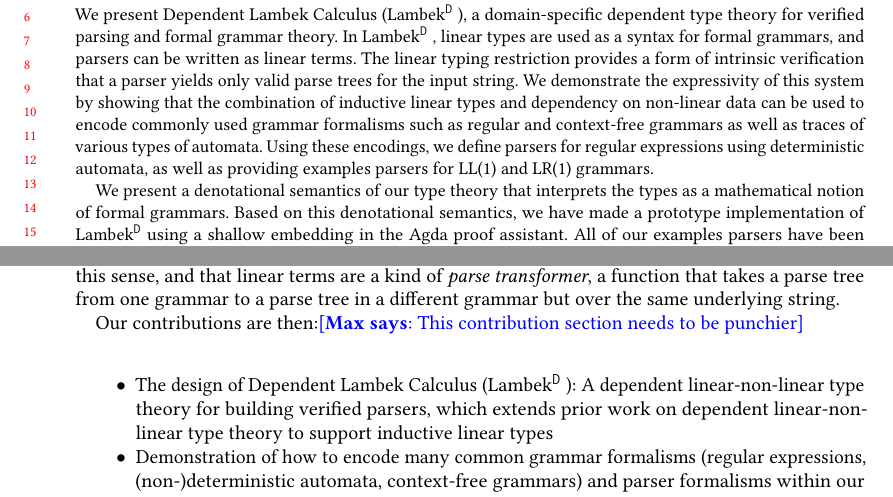
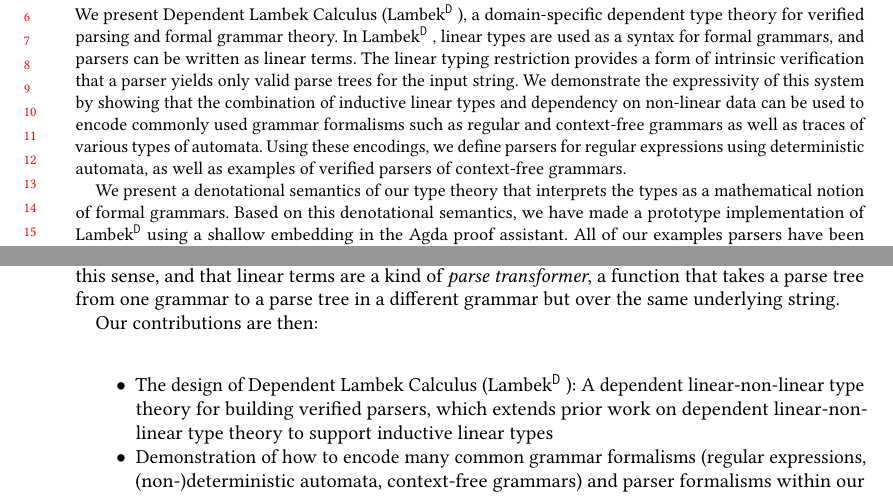
Before and after one commit to maxsnew/grammars-and-semantic-actions, a LaTeX paper (paper/paper.tex): two parts of pages 1 and 2 of 33, joined at a grey line, cut so that both start at the same text. Compiled offline with pdfLaTeX.

Commit message:
small tweaks, remove comments from body of paper

```diff
--- a/paper/paper.tex
+++ b/paper/paper.tex
@@ -246,8 +246,8 @@
   to encode commonly used grammar formalisms such as regular and
   context-free grammars as well as traces of various types of
   automata. Using these encodings, we define parsers for regular
-  expressions using deterministic automata, as well as providing
-  examples parsers for LL(1) and LR(1) grammars.
+  expressions using deterministic automata, as well as
+  examples of verified parsers of context-free grammars.
 
   We present a denotational semantics of our type theory that
   interprets the types as a mathematical notion of formal
@@ -363,7 +363,7 @@
 %% Likewise, the promised guarantees of a program may be jeopardized if it is
 %% parsed incorrectly.
 
-Our contributions are then:\max{This contribution section needs to be punchier}
+Our contributions are then:% \max{This contribution section needs to be punchier}
 %
 \begin{itemize}
   \item The design of \theoryname (\theoryabbv): A dependent
```
Also changed, not shown: paper/paper.tex (3 more changed lines).
